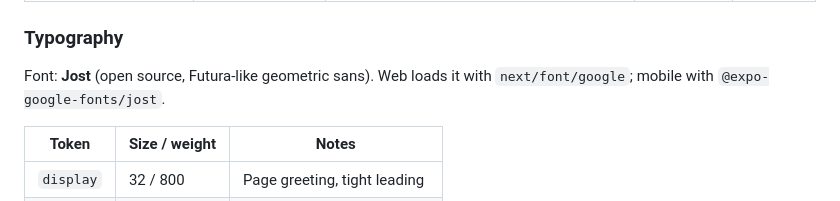
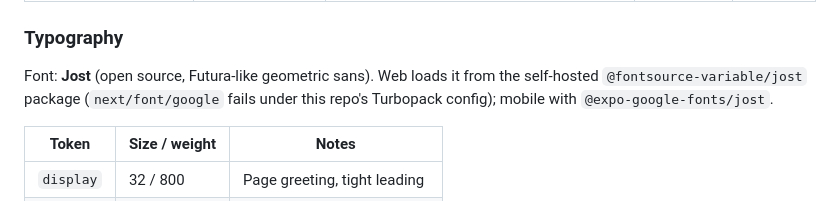
Before and after one commit to Unified-Operations-Management-System/orbit, a Markdown page: docs/design/README.md, the part around the change. GitHub-like rendering.

Commit message:
docs(design): note self-hosted Jost on web

```diff
--- a/docs/design/README.md
+++ b/docs/design/README.md
@@ -90,7 +90,7 @@ Each area has one shape and one colour, used in navigation, page headers and emp
 
 ### Typography
 
-Font: **Jost** (open source, Futura-like geometric sans). Web loads it with `next/font/google`;
+Font: **Jost** (open source, Futura-like geometric sans). Web loads it from the self-hosted `@fontsource-variable/jost` package (`next/font/google` fails under this repo's Turbopack config);
 mobile with `@expo-google-fonts/jost`.
 
 | Token     | Size / weight      | Notes                         |
```
